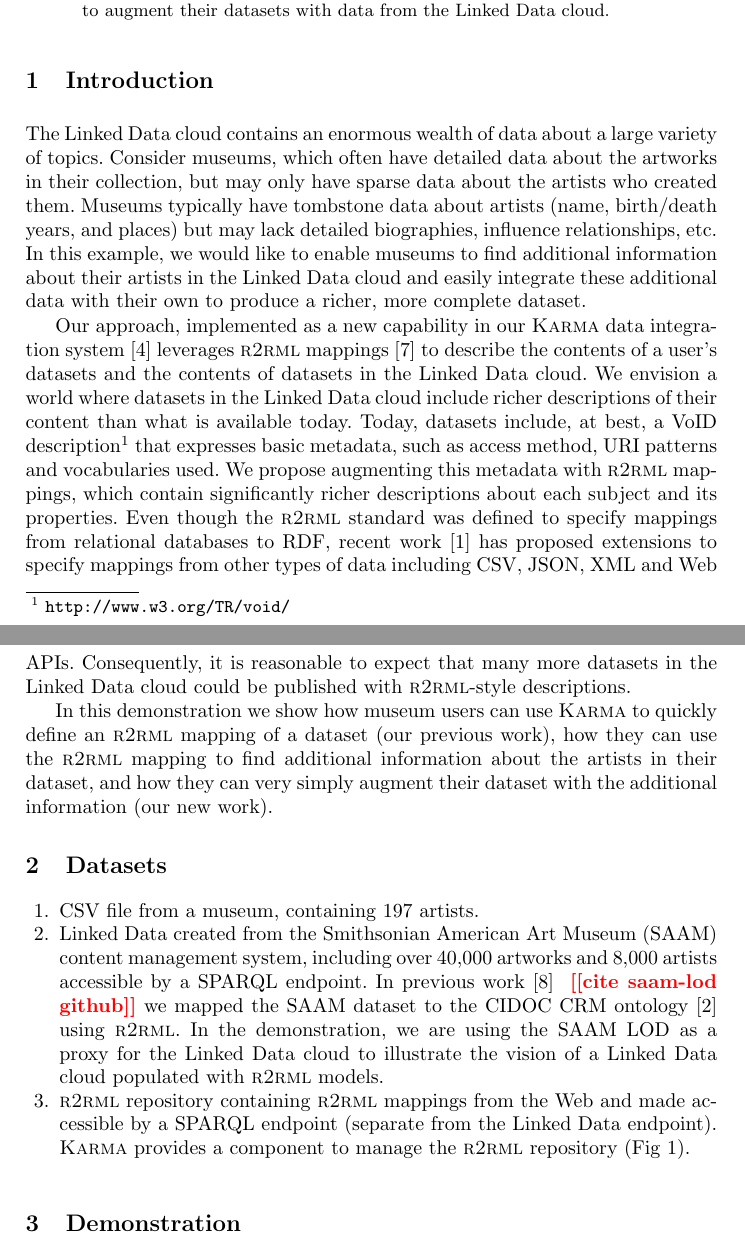
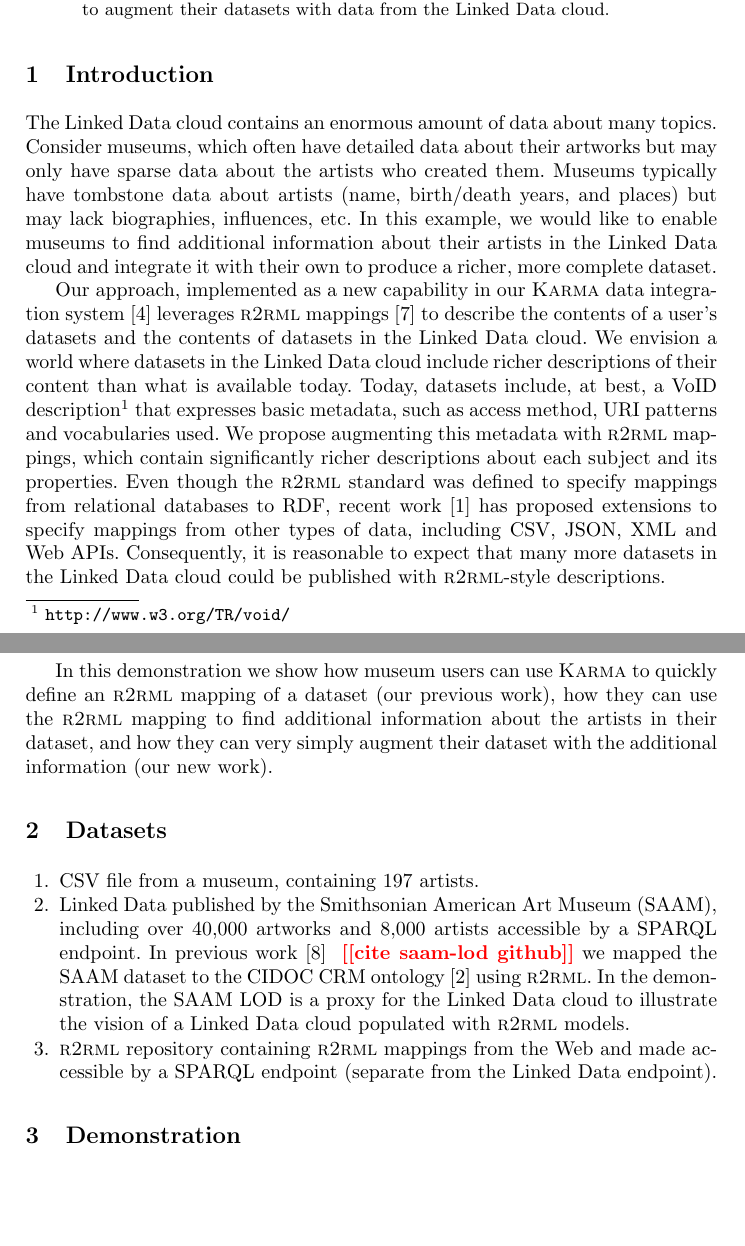
Before and after one commit to usc-isi-i2/iswc-2014-augment-demo, a LaTeX paper (0-iswc-demo-paper.tex, which reads 1-introduction.tex, 2-dataset.tex): two parts of pages 1 and 2 of 5, joined at a grey line, cut so that both start at the same text, the shorter picture padded with empty space. Compiled offline with pdfLaTeX.

Commit message:
Editing for conciseness

```diff
--- a/1-introduction.tex
+++ b/1-introduction.tex
@@ -1,14 +1,14 @@
 % Problem and motivating example
-The Linked Data cloud contains an enormous wealth of data about a large variety of topics.
-Consider museums, which often have detailed data about the artworks in their collection, but may only have sparse data about the artists who created them.
-Museums typically have tombstone data about artists (name, birth/death years, and places) but may lack detailed biographies, influence relationships, etc.
-In this example, we would like to enable museums to find additional information about their artists in the Linked Data cloud and easily integrate these additional data with their own to produce a richer, more complete dataset.
+The Linked Data cloud contains an enormous amount of data about many topics.
+Consider museums, which often have detailed data about their artworks but may only have sparse data about the artists who created them.
+Museums typically have tombstone data about artists (name, birth/death years, and places) but may lack biographies, influences, etc.
+In this example, we would like to enable museums to find additional information about their artists in the Linked Data cloud and integrate it with their own to produce a richer, more complete dataset.
 
 Our approach, implemented as a new capability in our \karma data integration system~\cite{knoblock12:eswc} leverages \rtworml mappings~\cite{Sundara:12:RRR} to describe the contents of a user's datasets and the contents of datasets in the Linked Data cloud.
 We envision a world where datasets in the Linked Data cloud include richer descriptions of their content than what is available today.
 Today, datasets include, at best, a VoID description\footnote{\url{http://www.w3.org/TR/void/}} that expresses basic metadata, such as access method, URI patterns and vocabularies used.
 We propose augmenting this metadata with \rtworml mappings, which contain significantly richer descriptions about each subject and its properties.
-Even though the \rtworml standard was defined to specify mappings from relational databases to RDF, recent work~\cite{conf/semweb/DimouSCMW13} has proposed extensions to specify mappings from other types of data including CSV, JSON, XML and Web APIs.
+Even though the \rtworml standard was defined to specify mappings from relational databases to RDF, recent work~\cite{conf/semweb/DimouSCMW13} has proposed extensions to specify mappings from other types of data, including CSV, JSON, XML and Web APIs.
 Consequently, it is reasonable to expect that many more datasets in the Linked Data cloud could be published with \rtworml-style descriptions.
 
 In this demonstration we show how museum users can use \karma to quickly define an \rtworml mapping of a dataset (our previous work), how they can use the \rtworml mapping to find additional information about the artists in their dataset, and how they can very simply augment their dataset with the additional information (our new work).
--- a/2-dataset.tex
+++ b/2-dataset.tex
@@ -1,8 +1,7 @@
 \begin{enumerate}
-\item CSV file from a museum, containing 197 artists. %containing 2433 records of artworks by
-\item Linked Data created from the Smithsonian American Art Museum (SAAM) content management system, including over 40,000 artworks and 8,000 artists accessible by a SPARQL endpoint.
+\item CSV file from a museum, containing 197 artists.
+\item Linked Data published by the Smithsonian American Art Museum (SAAM), including over 40,000 artworks and 8,000 artists accessible by a SPARQL endpoint.
 In previous work~\cite{Szekely:2013vq} ~\todo{cite saam-lod github} we mapped the SAAM dataset to the CIDOC CRM ontology~\cite{Doerr:2003:CCR:958671.958678} using \rtworml.
-In the demonstration, we are using the SAAM LOD as a proxy for the Linked Data cloud to illustrate the vision of a Linked Data cloud populated with \rtworml models.
+In the demonstration, the SAAM LOD is a proxy for the Linked Data cloud to illustrate the vision of a Linked Data cloud populated with \rtworml models.
 \item \rtworml repository containing \rtworml mappings from the Web and made accessible by a \sparql endpoint (separate from the Linked Data endpoint).
-\karma provides a component to manage the \rtworml repository (Fig~\ref{fig:model-manager-screenshot}).
 \end{enumerate}
```
Also changed, not shown: 4-simple-model.tex (+1 -1 lines), 5-search.tex (+1 -2 lines), 2-dataset.tex (9 more changed lines).
